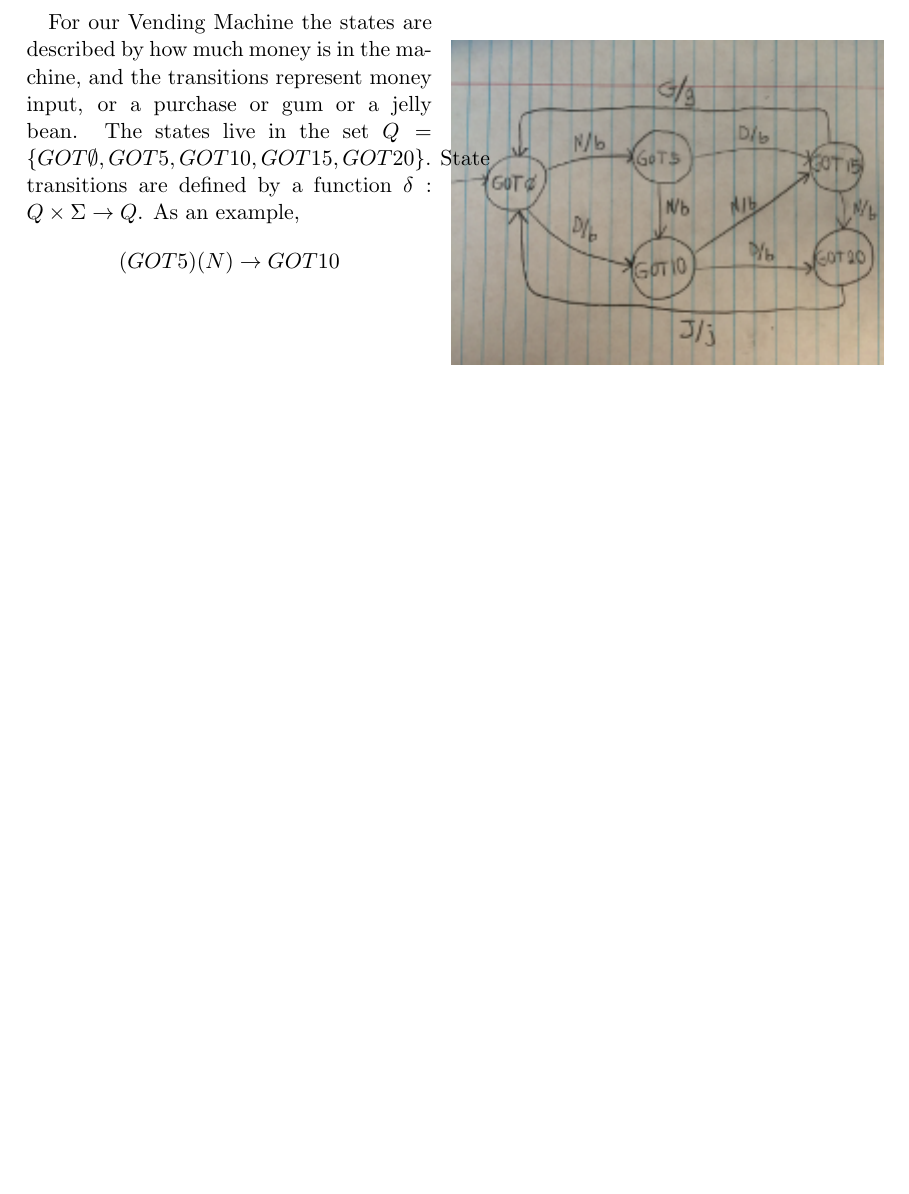
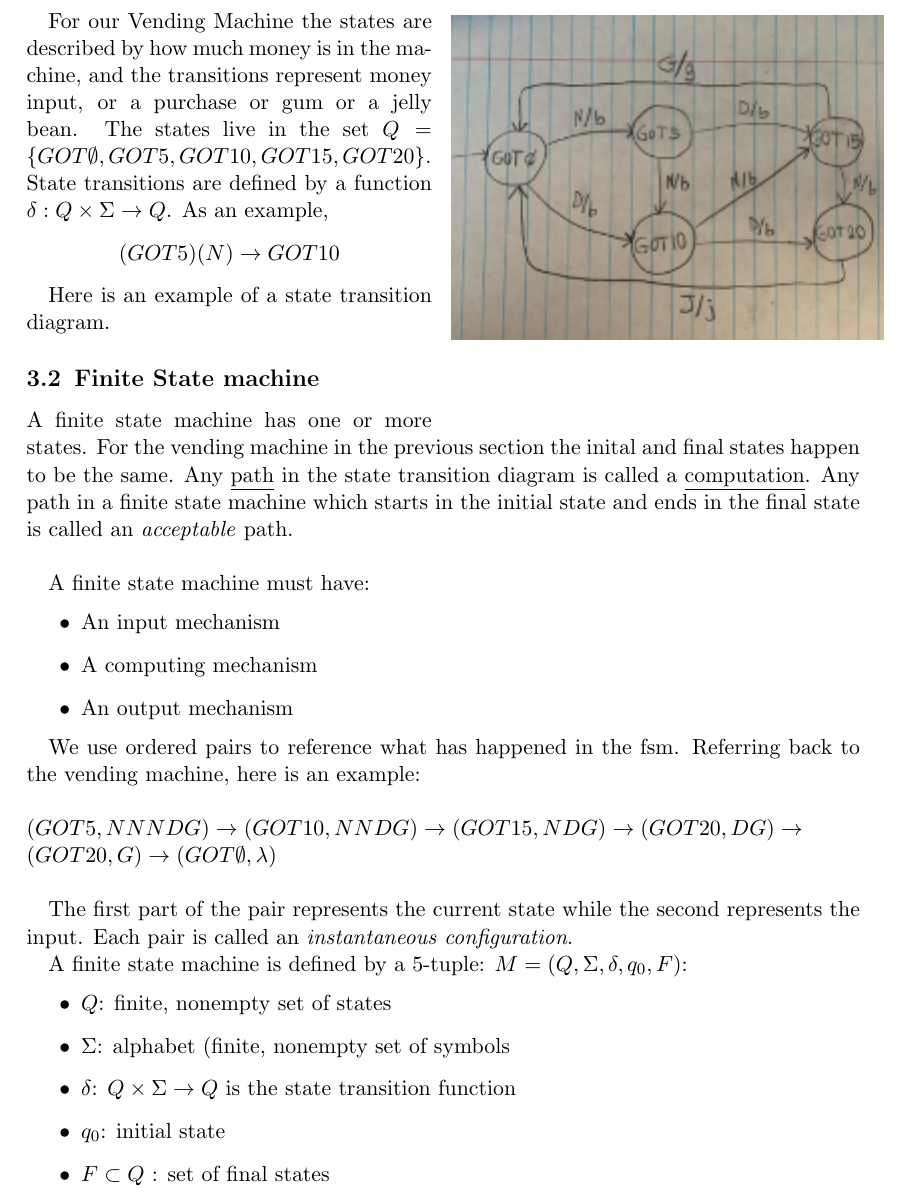
Before and after one commit to kroffo/CSC221Notes, a LaTeX document (notes.tex): part of page 4 of 4 before the commit and part of page 5 of 5 after it, cut so that both start at the same text, the shorter picture padded with empty space. Compiled offline with pdfLaTeX.

Commit message:
Added notes for 2-10-15

```diff
--- a/notes.tex
+++ b/notes.tex
@@ -138,9 +140,36 @@ States are drawn with circles and named on the inside:\\
 \includegraphics{./VMStateDiagram.png}\\
 \end{wrapfigure}
 
-For our Vending Machine the states are described by how much money is in the machine, and the transitions represent money input, or a purchase or gum or a jelly bean. The states live in the set $Q=\{GOT\emptyset,GOT5,GOT10,GOT15,GOT20\}$. State transitions are defined by a function $\delta: Q\times\Sigma\rightarrow Q$. As an example,
+For our Vending Machine the states are described by how much money is in the machine, and the transitions represent money input, or a purchase or gum or a jelly bean. The states live in the set $Q=\{GOT\emptyset,GOT5,GOT10,GOT15,GOT20\}$.\\ State transitions are defined by a function $\delta: Q\times\Sigma\rightarrow Q$. As an example,
 \begin{displaymath}
 (GOT5)(N) \rightarrow GOT10
 \end{displaymath}
 
+Here is an example of a state transition diagram.
+
+\subsection{Finite State machine}
+A finite state machine has one or more states. For the vending machine in the previous section the inital and final states happen to be the same. Any \underline{path} in the state transition diagram is called a \underline{computation}. Any path in a finite state machine which starts in the initial state and ends in the final state is called an \emph{acceptable} path.\\
+
+A finite state machine must have:
+\begin{itemize}
+\item An input mechanism
+\item A computing mechanism
+\item An output mechanism
+\end{itemize}
+
+We use ordered pairs to reference what has happened in the fsm. Referring back to the vending machine, here is an example:\\\\
+$(GOT5,NNNDG)\rightarrow(GOT10,NNDG)\rightarrow(GOT15,NDG)\rightarrow(GOT20,DG)\rightarrow$\\
+$(GOT20,G)\rightarrow(GOT\emptyset,\lambda)$\\
+
+The first part of the pair represents the current state while the second represents the input. Each pair is called an \emph{instantaneous configuration}.
+
+A finite state machine is defined by a 5-tuple: $M=(Q,\Sigma,\delta,q_0,F)$:
+\begin{itemize}
+\item $Q$: finite, nonempty set of states
+\item $\Sigma$: alphabet (finite, nonempty set of symbols
+\item $\delta$: $Q\times\Sigma\rightarrow Q$ is the state transition function
+\item $q_0$: initial state
+\item $F\subset Q$ : set of final states
+\end{itemize}
+
 \end{document}
```
Also changed, not shown: notes.pdf, notes.tex (10 more changed lines).
